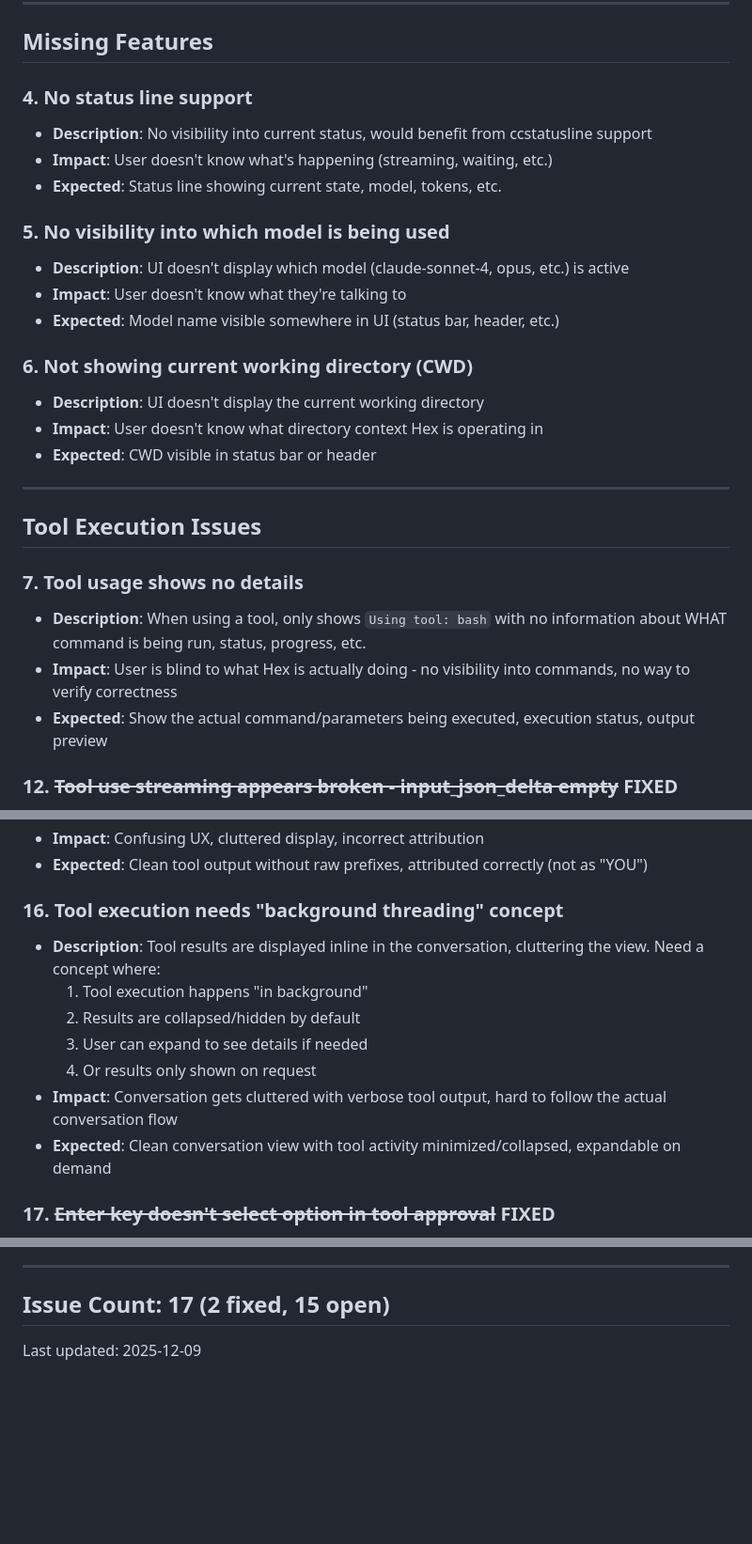
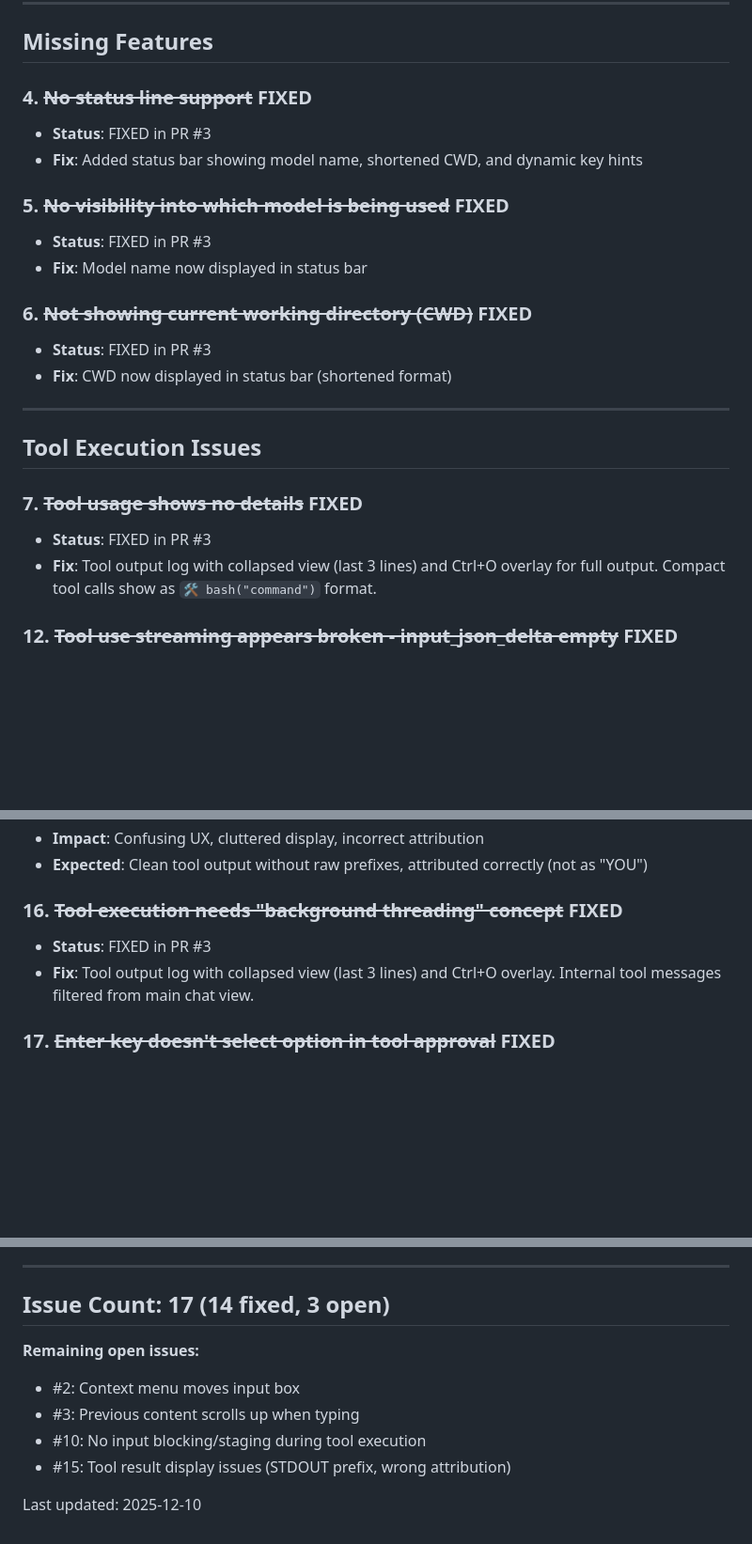
Before and after one commit to 2389-research/hex, a Markdown page: docs/TUI_ISSUES.md, 3 parts joined by grey strips. Shown at 94% size. GitHub-like rendering; blank space fills up the shorter version.

```diff
--- a/docs/TUI_ISSUES.md
+++ b/docs/TUI_ISSUES.md
@@ -29,29 +28,25 @@ Running list of UI issues discovered during testing. Do not fix yet - collecting
 
 ## Missing Features
 
-### 4. No status line support
-- **Description**: No visibility into current status, would benefit from ccstatusline support
-- **Impact**: User doesn't know what's happening (streaming, waiting, etc.)
-- **Expected**: Status line showing current state, model, tokens, etc.
+### 4. ~~No status line support~~ FIXED
+- **Status**: FIXED in PR #3
+- **Fix**: Added status bar showing model name, shortened CWD, and dynamic key hints
 
-### 5. No visibility into which model is being used
-- **Description**: UI doesn't display which model (claude-sonnet-4, opus, etc.) is active
-- **Impact**: User doesn't know what they're talking to
-- **Expected**: Model name visible somewhere in UI (status bar, header, etc.)
+### 5. ~~No visibility into which model is being used~~ FIXED
+- **Status**: FIXED in PR #3
+- **Fix**: Model name now displayed in status bar
 
-### 6. Not showing current working directory (CWD)
-- **Description**: UI doesn't display the current working directory
-- **Impact**: User doesn't know what directory context Hex is operating in
-- **Expected**: CWD visible in status bar or header
+### 6. ~~Not showing current working directory (CWD)~~ FIXED
+- **Status**: FIXED in PR #3
+- **Fix**: CWD now displayed in status bar (shortened format)
 
 ---
 
 ## Tool Execution Issues
 
-### 7. Tool usage shows no details
-- **Description**: When using a tool, only shows `Using tool: bash` with no information about WHAT command is being run, status, progress, etc.
-- **Impact**: User is blind to what Hex is actually doing - no visibility into commands, no way to verify correctness
-- **Expected**: Show the actual command/parameters being executed, execution status, output preview
+### 7. ~~Tool usage shows no details~~ FIXED
+- **Status**: FIXED in PR #3
+- **Fix**: Tool output log with collapsed view (last 3 lines) and Ctrl+O overlay for full output. Compact tool calls show as `🛠 bash("command")` format.
 
 ### 12. ~~Tool use streaming appears broken - input_json_delta empty~~ FIXED
 - **Status**: FIXED in this session
@@ -124,14 +102,9 @@ Running list of UI issues discovered during testing. Do not fix yet - collecting
 - **Impact**: Confusing UX, cluttered display, incorrect attribution
 - **Expected**: Clean tool output without raw prefixes, attributed correctly (not as "YOU")
 
-### 16. Tool execution needs "background threading" concept
-- **Description**: Tool results are displayed inline in the conversation, cluttering the view. Need a concept where:
-  1. Tool execution happens "in background"
-  2. Results are collapsed/hidden by default
-  3. User can expand to see details if needed
-  4. Or results only shown on request
-- **Impact**: Conversation gets cluttered with verbose tool output, hard to follow the actual conversation flow
-- **Expected**: Clean conversation view with tool activity minimized/collapsed, expandable on demand
+### 16. ~~Tool execution needs "background threading" concept~~ FIXED
+- **Status**: FIXED in PR #3
+- **Fix**: Tool output log with collapsed view (last 3 lines) and Ctrl+O overlay. Internal tool messages filtered from main chat view.
 
 ### 17. ~~Enter key doesn't select option in tool approval~~ FIXED
 - **Status**: FIXED in this session
@@ -141,6 +114,12 @@ Running list of UI issues discovered during testing. Do not fix yet - collecting
 
 ---
 
-## Issue Count: 17 (2 fixed, 15 open)
+## Issue Count: 17 (14 fixed, 3 open)
 
-Last updated: 2025-12-09
+**Remaining open issues:**
+- #2: Context menu moves input box
+- #3: Previous content scrolls up when typing
+- #10: No input blocking/staging during tool execution
+- #15: Tool result display issues (STDOUT prefix, wrong attribution)
+
+Last updated: 2025-12-10
```
Also changed, not shown: other parts of docs/TUI_ISSUES.md (+18 -36 lines).
